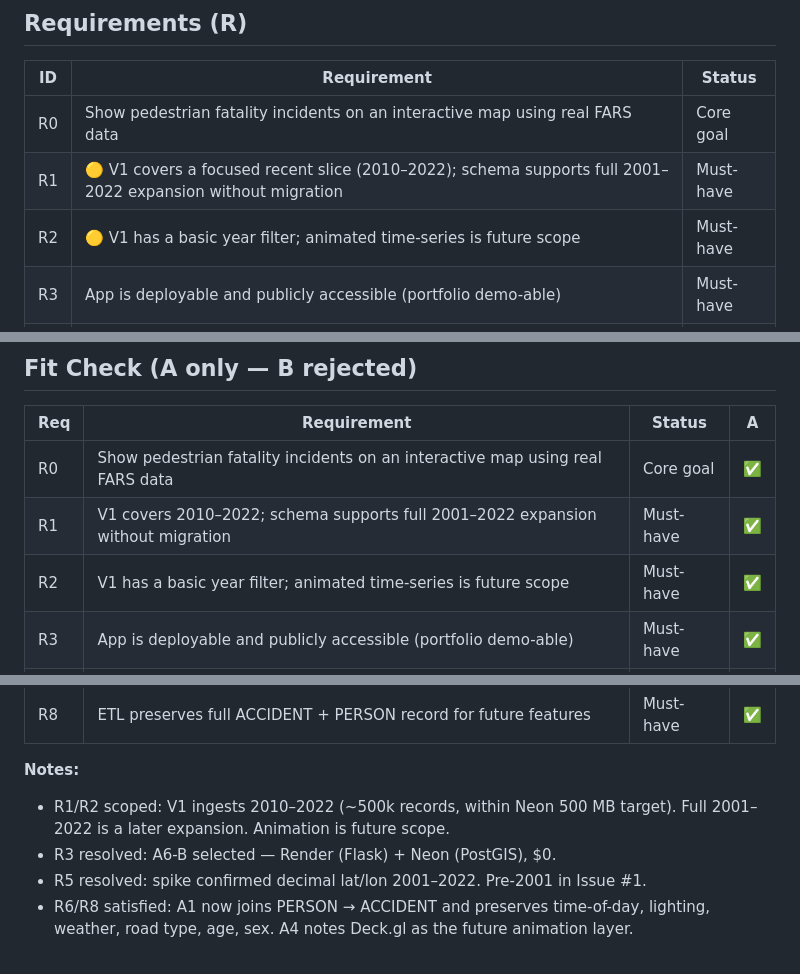
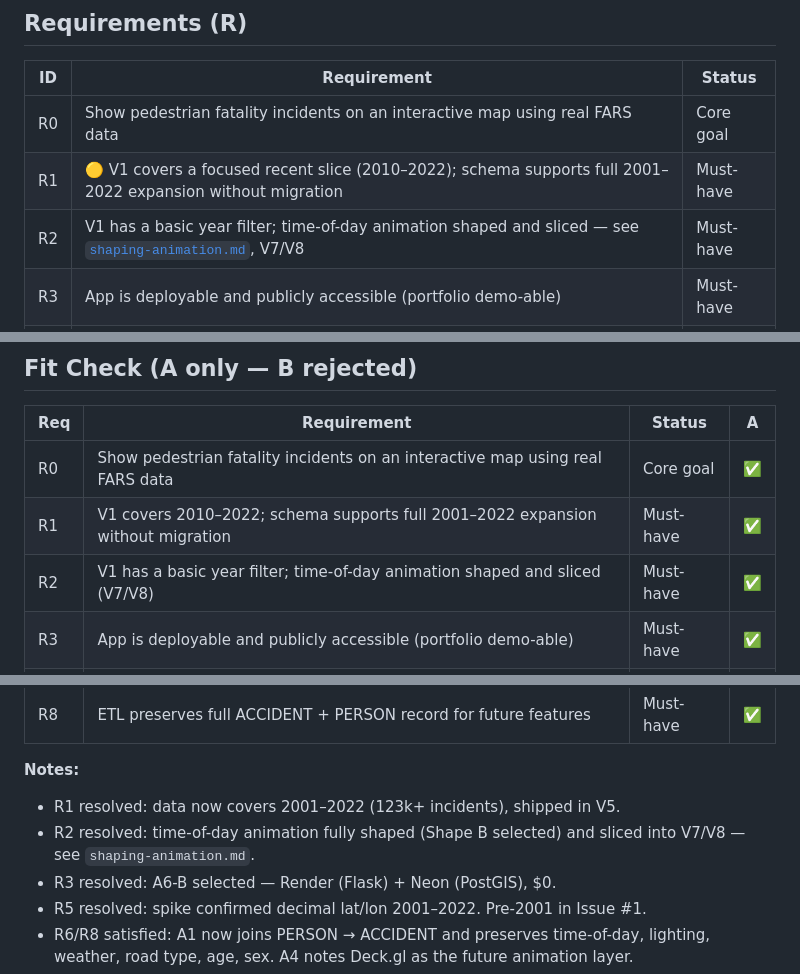
Before and after one commit to eddielathamjones/pedestrian-safety-mapper, a Markdown page: docs/shaping/shaping.md, 3 parts joined by grey strips. Drawn GitHub-style.

```diff
--- a/docs/shaping/shaping.md
+++ b/docs/shaping/shaping.md
@@ -10,7 +10,7 @@ shaping: true
 |----|-------------|--------|
 | R0 | Show pedestrian fatality incidents on an interactive map using real FARS data | Core goal |
 | R1 | 🟡 V1 covers a focused recent slice (2010–2022); schema supports full 2001–2022 expansion without migration | Must-have |
-| R2 | 🟡 V1 has a basic year filter; animated time-series is future scope | Must-have |
+| R2 | V1 has a basic year filter; time-of-day animation shaped and sliced — see [`shaping-animation.md`](shaping-animation.md), V7/V8 | Must-have |
 | R3 | App is deployable and publicly accessible (portfolio demo-able) | Must-have |
 | R4 | Data processing pipeline extracts pedestrian records from raw FARS zips | Must-have |
 | R5 | Incidents are plotted with geographic coordinates (lat/lon) | Must-have |
@@ -74,7 +74,7 @@ Build the full vision from the start: Python backend, PostgreSQL/PostGIS databas
 |-----|-------------|--------|---|
 | R0 | Show pedestrian fatality incidents on an interactive map using real FARS data | Core goal | ✅ |
 | R1 | V1 covers 2010–2022; schema supports full 2001–2022 expansion without migration | Must-have | ✅ |
-| R2 | V1 has a basic year filter; animated time-series is future scope | Must-have | ✅ |
+| R2 | V1 has a basic year filter; time-of-day animation shaped and sliced (V7/V8) | Must-have | ✅ |
 | R3 | App is deployable and publicly accessible (portfolio demo-able) | Must-have | ✅ |
 | R4 | Data processing pipeline extracts pedestrian records from raw FARS zips | Must-have | ✅ |
 | R5 | Incidents are plotted with geographic coordinates (lat/lon) | Must-have | ✅ |
@@ -83,7 +83,8 @@ Build the full vision from the start: Python backend, PostgreSQL/PostGIS databas
 | R8 | ETL preserves full ACCIDENT + PERSON record for future features | Must-have | ✅ |
 
 **Notes:**
-- R1/R2 scoped: V1 ingests 2010–2022 (~500k records, within Neon 500 MB target). Full 2001–2022 is a later expansion. Animation is future scope.
+- R1 resolved: data now covers 2001–2022 (123k+ incidents), shipped in V5.
+- R2 resolved: time-of-day animation fully shaped (Shape B selected) and sliced into V7/V8 — see `shaping-animation.md`.
 - R3 resolved: A6-B selected — Render (Flask) + Neon (PostGIS), $0.
 - R5 resolved: spike confirmed decimal lat/lon 2001–2022. Pre-2001 in Issue #1.
 - R6/R8 satisfied: A1 now joins PERSON → ACCIDENT and preserves time-of-day, lighting, weather, road type, age, sex. A4 notes Deck.gl as the future animation layer.
```
Also changed, not shown: docs/shaping/shaping-animation.md (added, +155 -0 lines), docs/shaping/slices.md (+159 -13 lines).
